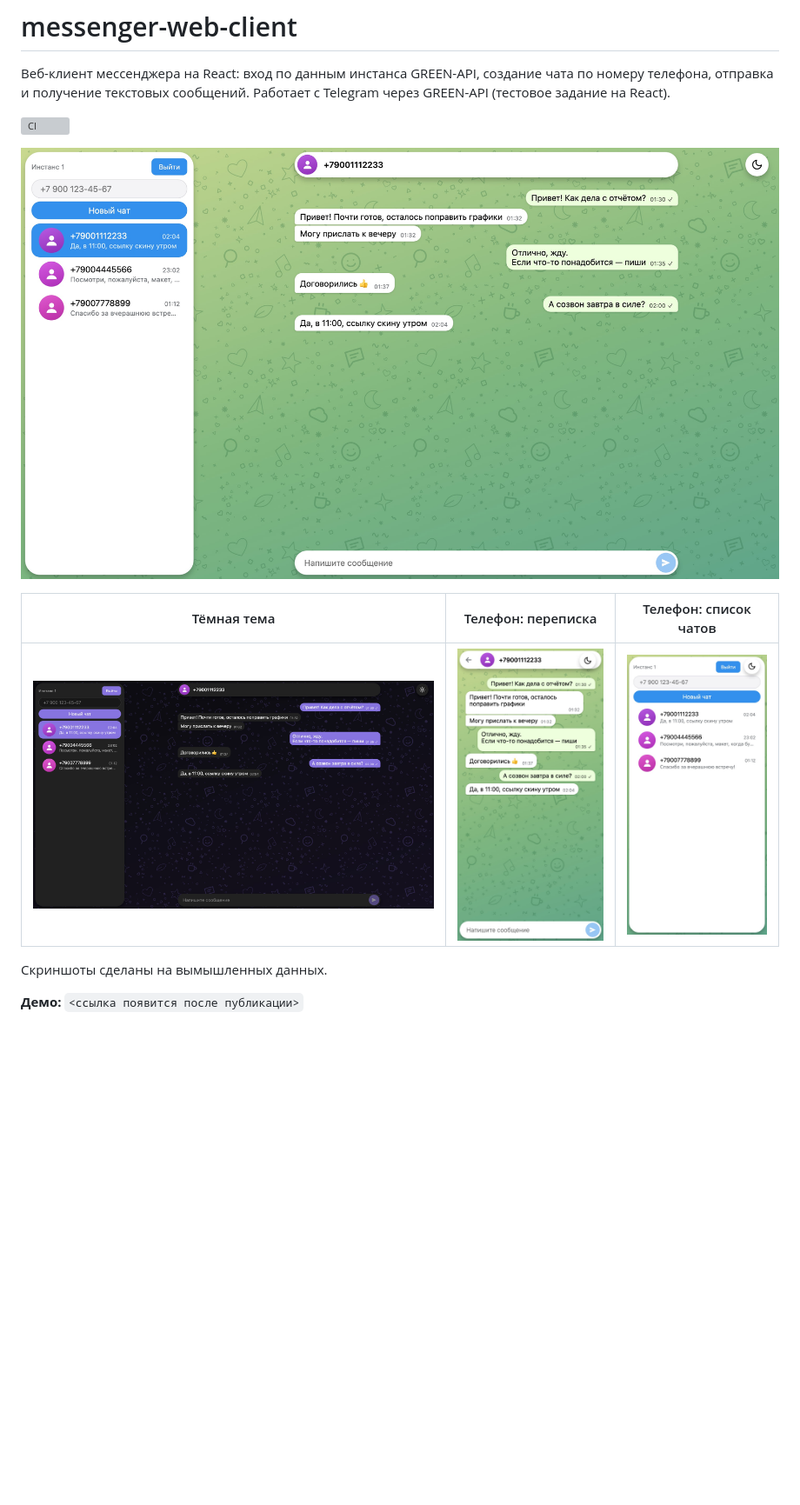
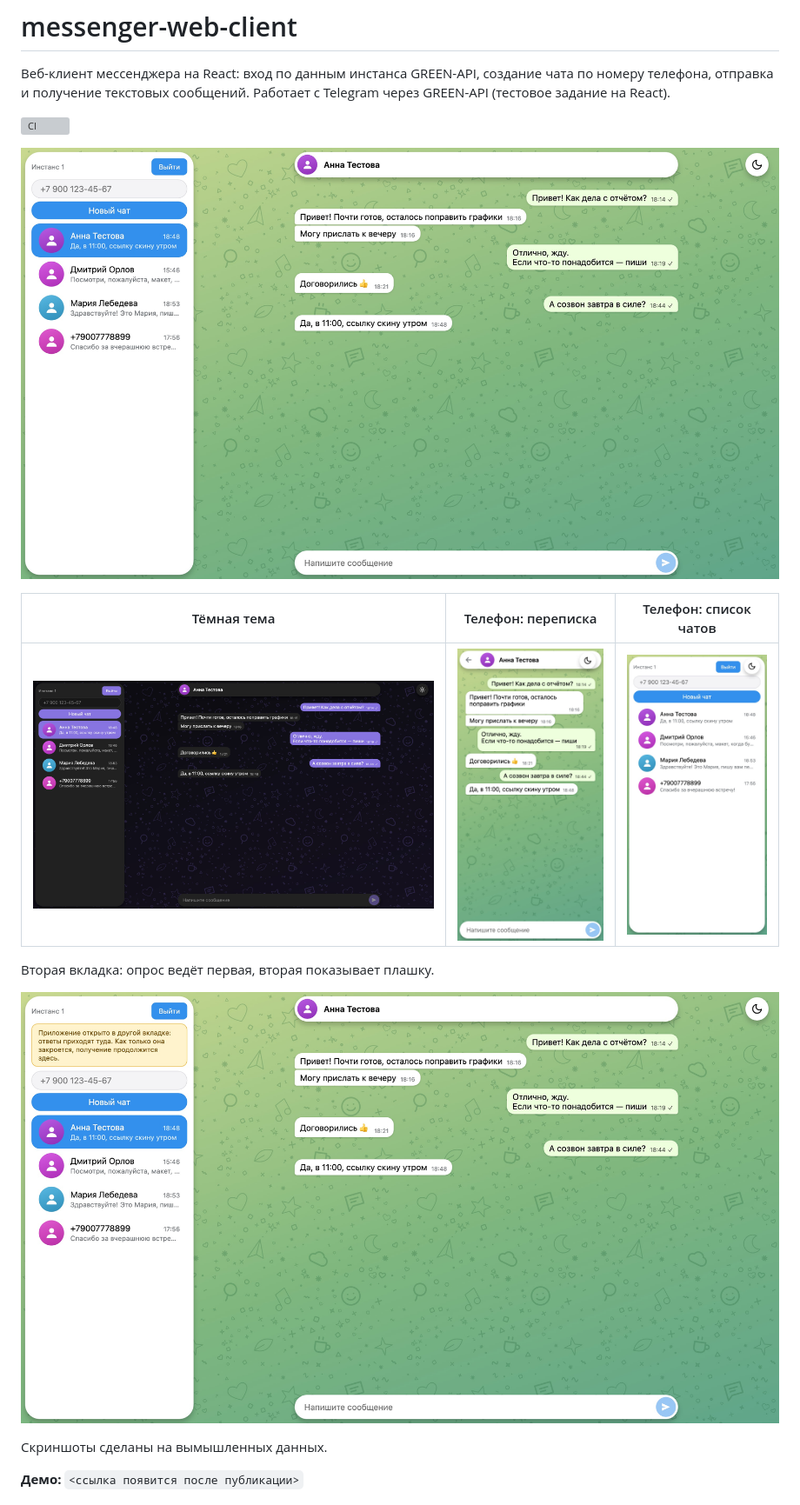
Before and after one commit to romanpalmin/messenger-web-client, a Markdown page: README.md, the part around the change. Shown at 87% size. Rendered like a GitHub page; pictures changed too: screenshots/desktop-dark.jpg, screenshots/desktop-light.jpg, screenshots/mobile-chat.jpg; blank space fills up the shorter version; grey boxes are pictures that could not be loaded.

Commit message:
docs: скриншоты с именами чатов, чат от нового собеседника и плашка второй вкладки

```diff
--- a/README.md
+++ b/README.md
@@ -10,6 +10,10 @@
 | Тёмная тема                                           | Телефон: переписка                                          | Телефон: список чатов                                    |
 | ----------------------------------------------------- | ----------------------------------------------------------- | -------------------------------------------------------- |
 | ![Десктоп, тёмная тема](screenshots/desktop-dark.jpg) | ![Мобильная версия, переписка](screenshots/mobile-chat.jpg) | ![Мобильная версия, список](screenshots/mobile-list.jpg) |
+
+Вторая вкладка: опрос ведёт первая, вторая показывает плашку.
+
+![Вторая вкладка с плашкой](screenshots/two-tabs.jpg)
 
 Скриншоты сделаны на вымышленных данных.
 
```
